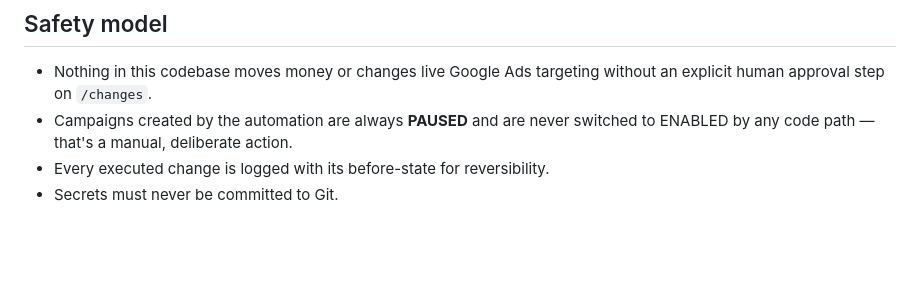
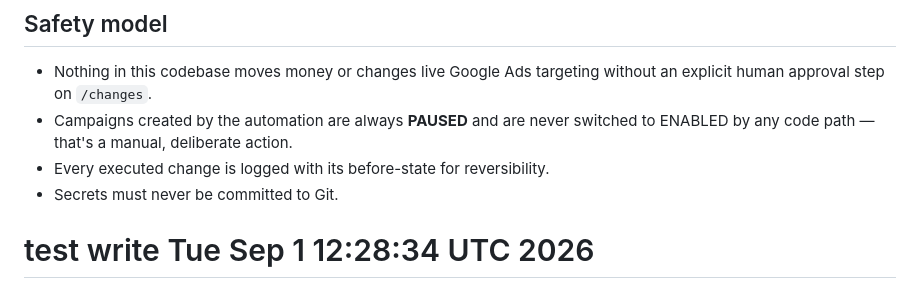
Before and after one commit to calculatepilot-lang/British_Mobile_Tyre_CRM, a Markdown page: README.md, the part around the change. Rendered like a GitHub page; blank space fills up the shorter version.

```diff
--- a/README.md
+++ b/README.md
@@ -99,3 +99,4 @@ for British Mobile Tyres.
   action.
 - Every executed change is logged with its before-state for reversibility.
 - Secrets must never be committed to Git.
+# test write Tue Sep  1 12:28:34 UTC 2026
```
